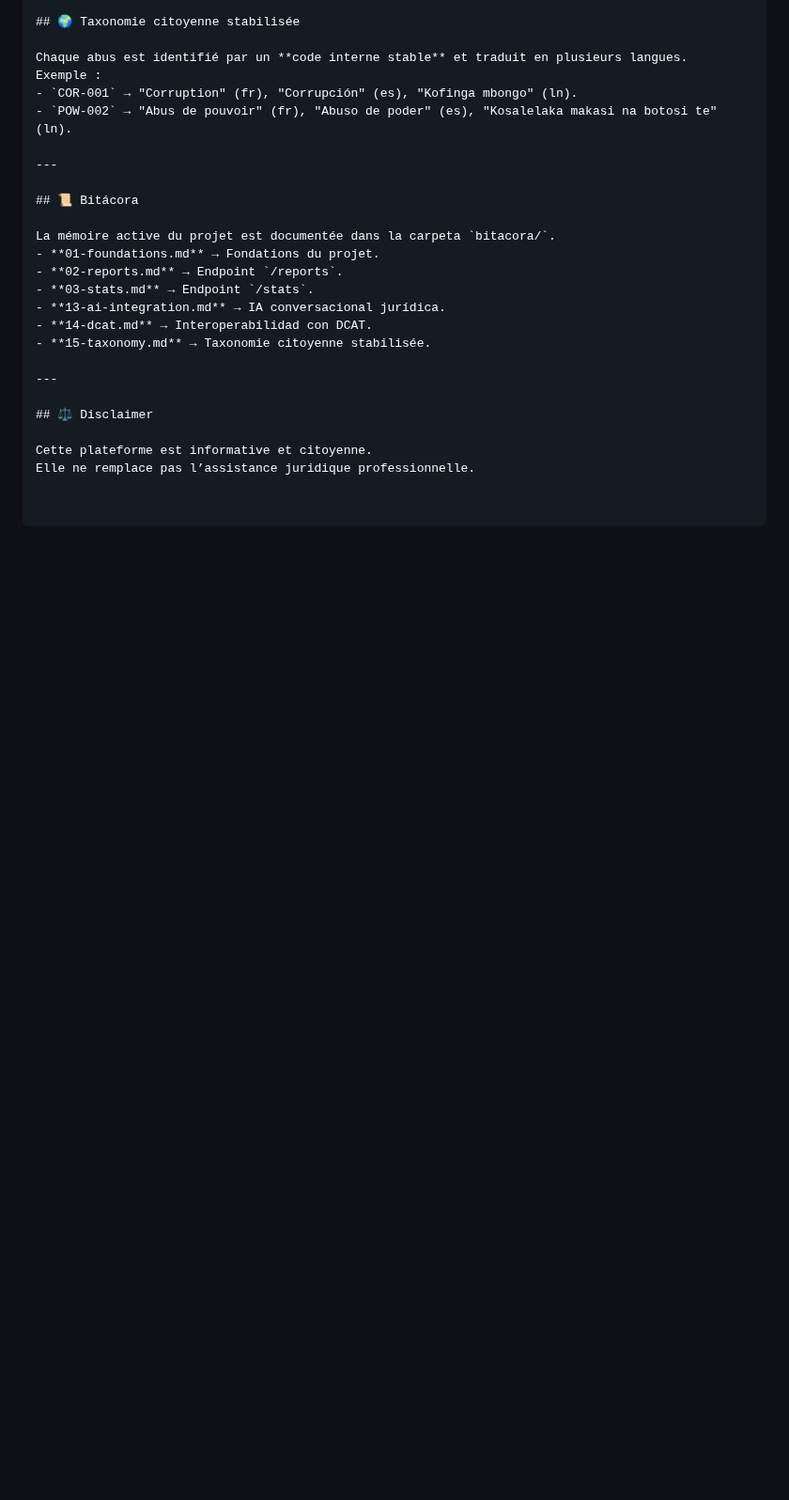
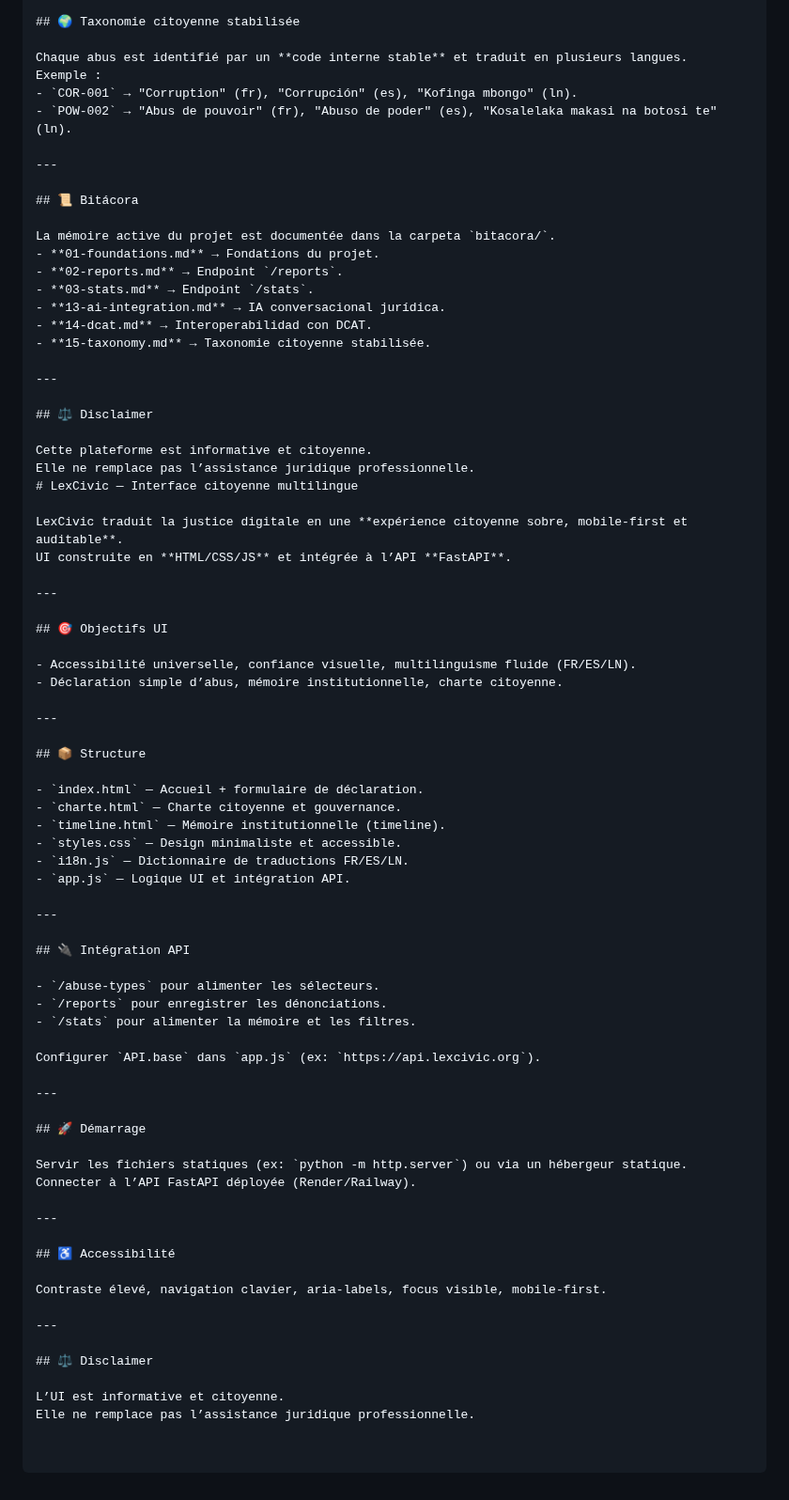
Before and after one commit to Bombele/LexCivic-, a Markdown page: README.md, the part around the change. Shown at 94% size. Rendered like a GitHub page; blank space fills up the shorter version.

```diff
--- a/README.md
+++ b/README.md
@@ -98,3 +98,55 @@ La mémoire active du projet est documentée dans la carpeta `bitacora/`.
 
 Cette plateforme est informative et citoyenne.
 Elle ne remplace pas l’assistance juridique professionnelle.
+# LexCivic — Interface citoyenne multilingue
+
+LexCivic traduit la justice digitale en une **expérience citoyenne sobre, mobile-first et auditable**.
+UI construite en **HTML/CSS/JS** et intégrée à l’API **FastAPI**.
+
+---
+
+## 🎯 Objectifs UI
+
+- Accessibilité universelle, confiance visuelle, multilinguisme fluide (FR/ES/LN).
+- Déclaration simple d’abus, mémoire institutionnelle, charte citoyenne.
+
+---
+
+## 📦 Structure
+
+- `index.html` — Accueil + formulaire de déclaration.
+- `charte.html` — Charte citoyenne et gouvernance.
+- `timeline.html` — Mémoire institutionnelle (timeline).
+- `styles.css` — Design minimaliste et accessible.
+- `i18n.js` — Dictionnaire de traductions FR/ES/LN.
+- `app.js` — Logique UI et intégration API.
+
+---
+
+## 🔌 Intégration API
+
+- `/abuse-types` pour alimenter les sélecteurs.
+- `/reports` pour enregistrer les dénonciations.
+- `/stats` pour alimenter la mémoire et les filtres.
+
+Configurer `API.base` dans `app.js` (ex: `https://api.lexcivic.org`).
+
+---
+
+## 🚀 Démarrage
+
+Servir les fichiers statiques (ex: `python -m http.server`) ou via un hébergeur statique.
+Connecter à l’API FastAPI déployée (Render/Railway).
+
+---
+
+## ♿ Accessibilité
+
+Contraste élevé, navigation clavier, aria-labels, focus visible, mobile-first.
+
+---
+
+## ⚖️ Disclaimer
+
+L’UI est informative et citoyenne.
+Elle ne remplace pas l’assistance juridique professionnelle.
```
